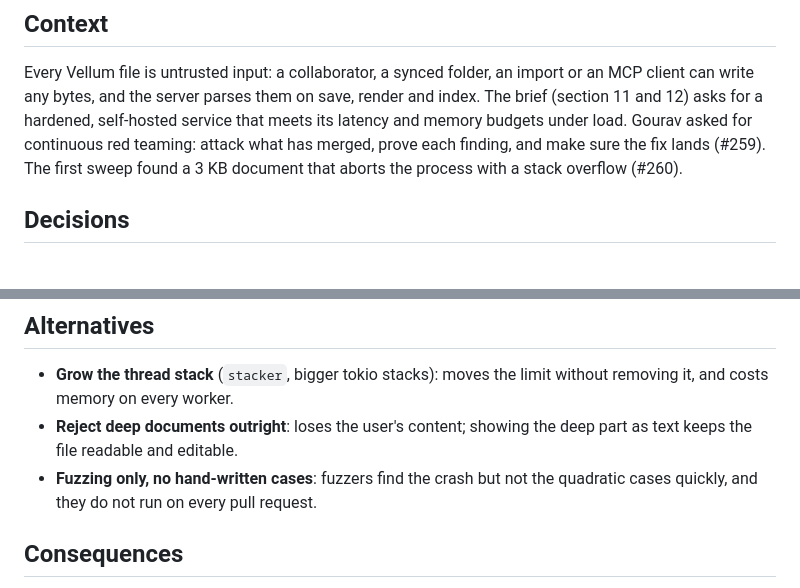
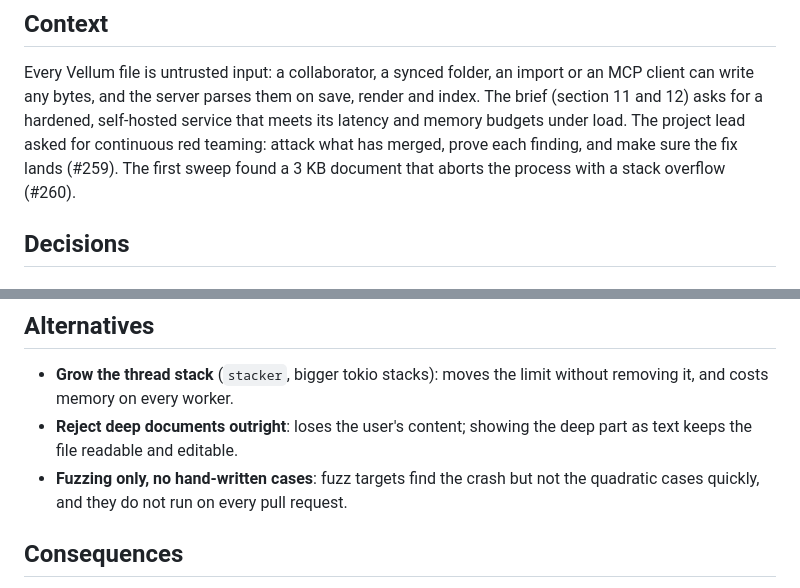
Before and after one commit to cruisinme30/vellum, a Markdown page: docs/adr/0030-red-team.md, 2 parts joined by grey strips. Drawn GitHub-style.

Commit message:
docs(adr): fix spelling flagged by the prose linter in ADR 0030
Vale does not know the project lead's name or "fuzzers"; reword both.

Co-Authored-By: Claude Opus 5.5 <noreply@anthropic.com>
Claude-Session: https://claude.ai/code/session_01G6sMQ7T2S2QJ73tXgf57Mb
Signed-off-by: Claude <noreply@anthropic.com>

```diff
--- a/docs/adr/0030-red-team.md
+++ b/docs/adr/0030-red-team.md
@@ -23,8 +23,8 @@ Every Vellum file is untrusted input: a collaborator, a synced folder, an
 import or an MCP client can write any bytes, and the server parses them on
 save, render and index. The brief (section 11 and 12) asks for a hardened,
 self-hosted service that meets its latency and memory budgets under load.
-Gourav asked for continuous red teaming: attack what has merged, prove each
-finding, and make sure the fix lands (#259). The first sweep found a 3 KB
+The project lead asked for continuous red teaming: attack what has
+merged, prove each finding, and make sure the fix lands (#259). The first sweep found a 3 KB
 document that aborts the process with a stack overflow (#260).
 
 ## Decisions
@@ -72,7 +72,7 @@ document that aborts the process with a stack overflow (#260).
   limit without removing it, and costs memory on every worker.
 - **Reject deep documents outright**: loses the user's content; showing
   the deep part as text keeps the file readable and editable.
-- **Fuzzing only, no hand-written cases**: fuzzers find the crash but not
+- **Fuzzing only, no hand-written cases**: fuzz targets find the crash but not
   the quadratic cases quickly, and they do not run on every pull request.
 
 ## Consequences
```
